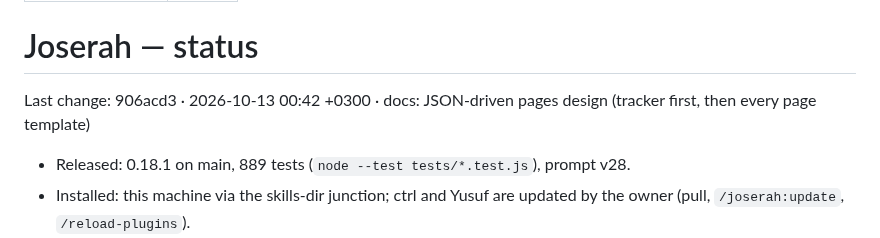
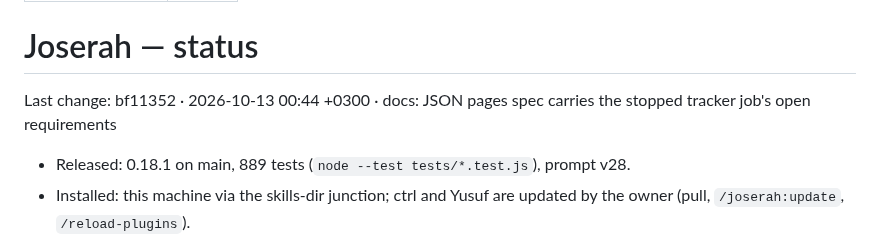
Before and after one commit to SerVian7/joserah, a Markdown page: docs/status.md, the part around the change. Rendered like a GitHub page.

Commit message:
docs: status last change
Claude Opus 5.5 high — Joserah Lead

```diff
--- a/docs/status.md
+++ b/docs/status.md
@@ -5,7 +5,7 @@ type: status
 
 # Joserah — status
 
-Last change: 906acd3 · 2026-10-13 00:42 +0300 · docs: JSON-driven pages design (tracker first, then every page template)
+Last change: bf11352 · 2026-10-13 00:44 +0300 · docs: JSON pages spec carries the stopped tracker job's open requirements
 
 - Released: 0.18.1 on main, 889 tests (`node --test tests/*.test.js`), prompt v28.
 - Installed: this machine via the skills-dir junction; ctrl and Yusuf are updated by the owner (pull, `/joserah:update`, `/reload-plugins`).
```
